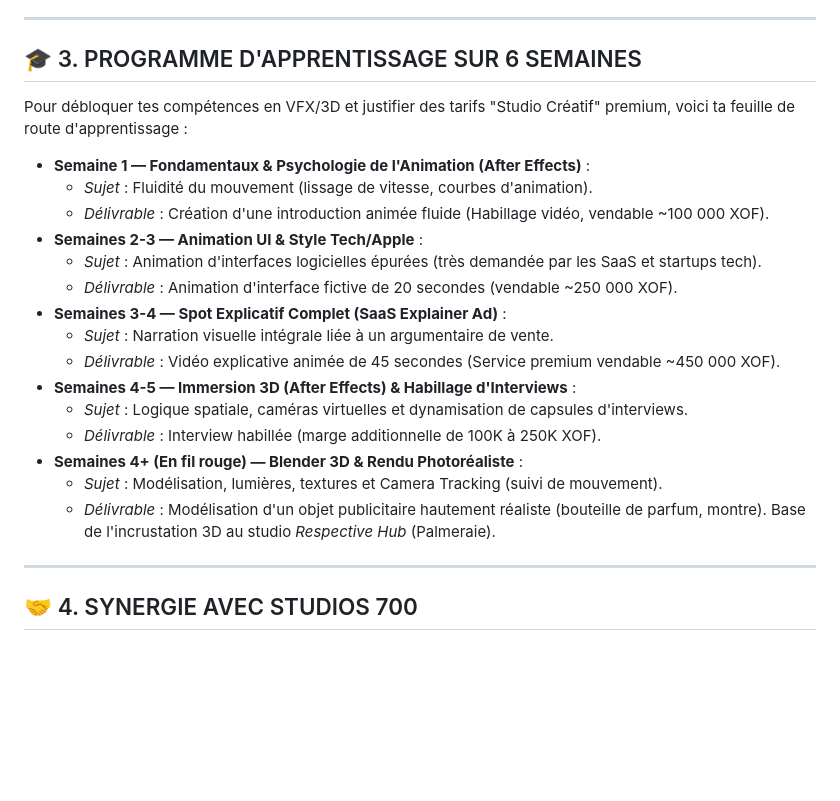
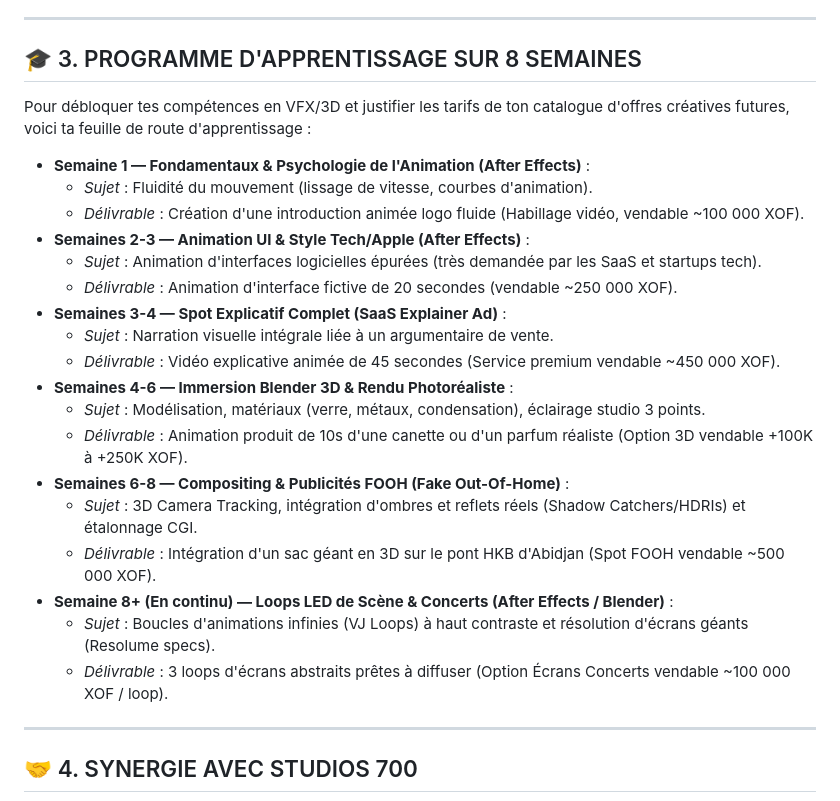
Before and after one commit to lexxxdtp/Studios700-workspace, a Markdown page: 00_IDENTITE_MARQUE/CARRIERE_ALEX_VIANNEY.md, the part around the change. Drawn GitHub-style; blank space fills up the shorter version.

Commit message:
docs: update 8-week learning curriculum in career roadmap file

```diff
--- a/00_IDENTITE_MARQUE/CARRIERE_ALEX_VIANNEY.md
+++ b/00_IDENTITE_MARQUE/CARRIERE_ALEX_VIANNEY.md
@@ -37,24 +37,27 @@
 
 ---
 
-## 🎓 3. PROGRAMME D'APPRENTISSAGE SUR 6 SEMAINES
-Pour débloquer tes compétences en VFX/3D et justifier des tarifs "Studio Créatif" premium, voici ta feuille de route d'apprentissage :
+## 🎓 3. PROGRAMME D'APPRENTISSAGE SUR 8 SEMAINES
+Pour débloquer tes compétences en VFX/3D et justifier les tarifs de ton catalogue d'offres créatives futures, voici ta feuille de route d'apprentissage :
 
 * **Semaine 1 — Fondamentaux & Psychologie de l'Animation (After Effects)** :
   - *Sujet* : Fluidité du mouvement (lissage de vitesse, courbes d'animation).
-  - *Délivrable* : Création d'une introduction animée fluide (Habillage vidéo, vendable ~100 000 XOF).
-* **Semaines 2-3 — Animation UI & Style Tech/Apple** :
+  - *Délivrable* : Création d'une introduction animée logo fluide (Habillage vidéo, vendable ~100 000 XOF).
+* **Semaines 2-3 — Animation UI & Style Tech/Apple (After Effects)** :
   - *Sujet* : Animation d'interfaces logicielles épurées (très demandée par les SaaS et startups tech).
   - *Délivrable* : Animation d'interface fictive de 20 secondes (vendable ~250 000 XOF).
 * **Semaines 3-4 — Spot Explicatif Complet (SaaS Explainer Ad)** :
   - *Sujet* : Narration visuelle intégrale liée à un argumentaire de vente.
   - *Délivrable* : Vidéo explicative animée de 45 secondes (Service premium vendable ~450 000 XOF).
-* **Semaines 4-5 — Immersion 3D (After Effects) & Habillage d'Interviews** :
-  - *Sujet* : Logique spatiale, caméras virtuelles et dynamisation de capsules d'interviews.
-  - *Délivrable* : Interview habillée (marge additionnelle de 100K à 250K XOF).
-* **Semaines 4+ (En fil rouge) — Blender 3D & Rendu Photoréaliste** :
-  - *Sujet* : Modélisation, lumières, textures et Camera Tracking (suivi de mouvement).
-  - *Délivrable* : Modélisation d'un objet publicitaire hautement réaliste (bouteille de parfum, montre). Base de l'incrustation 3D au studio *Respective Hub* (Palmeraie).
+* **Semaines 4-6 — Immersion Blender 3D & Rendu Photoréaliste** :
+  - *Sujet* : Modélisation, matériaux (verre, métaux, condensation), éclairage studio 3 points.
+  - *Délivrable* : Animation produit de 10s d'une canette ou d'un parfum réaliste (Option 3D vendable +100K à +250K XOF).
+* **Semaines 6-8 — Compositing & Publicités FOOH (Fake Out-Of-Home)** :
+  - *Sujet* : 3D Camera Tracking, intégration d'ombres et reflets réels (Shadow Catchers/HDRIs) et étalonnage CGI.
+  - *Délivrable* : Intégration d'un sac géant en 3D sur le pont HKB d'Abidjan (Spot FOOH vendable ~500 000 XOF).
+* **Semaine 8+ (En continu) — Loops LED de Scène & Concerts (After Effects / Blender)** :
+  - *Sujet* : Boucles d'animations infinies (VJ Loops) à haut contraste et résolution d'écrans géants (Resolume specs).
+  - *Délivrable* : 3 loops d'écrans abstraits prêtes à diffuser (Option Écrans Concerts vendable ~100 000 XOF / loop).
 
 ---
 
```
